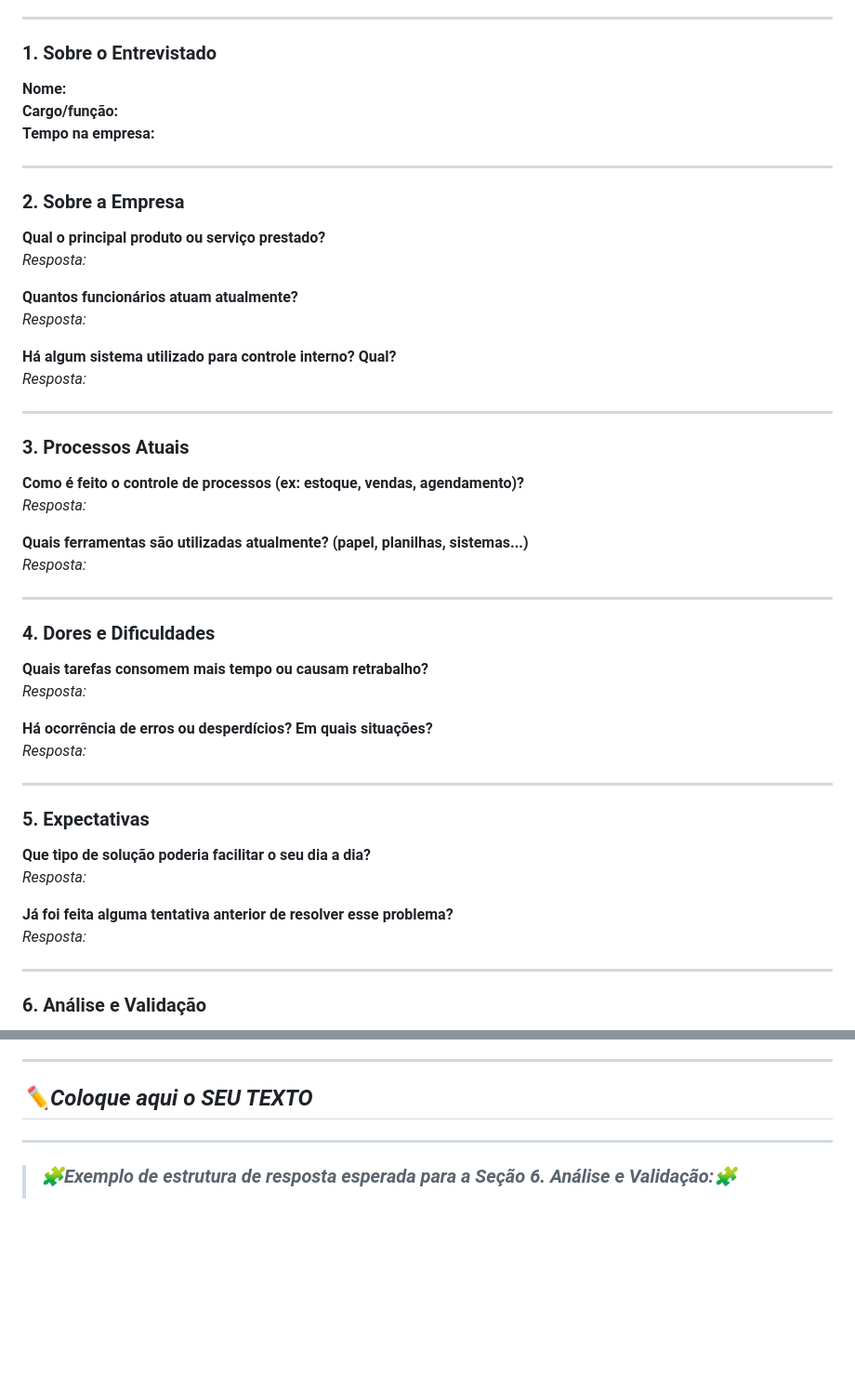
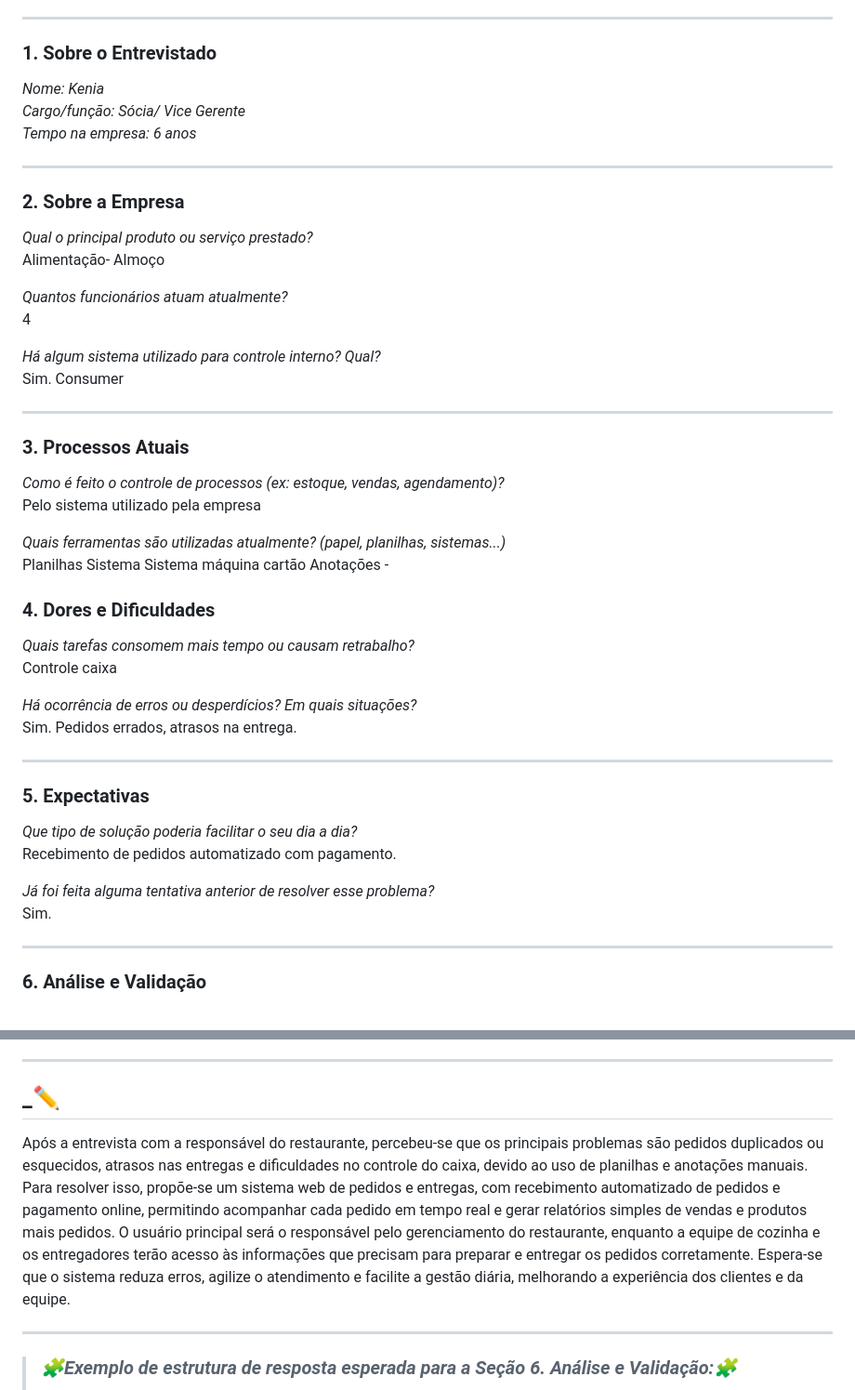
Before and after one commit to ICEI-PUCMinas-PSG-SI-TI/psg-si-2025-2-fsi-manh-fundamentos-si-grupo-3, a Markdown page: docs/1-Contexto.md, 2 parts joined by grey strips. Shown: that part at 93% size. Rendered like a GitHub page; blank space fills up the shorter version.

Commit message:
Contexto.md completo

```diff
--- a/docs/1-Contexto.md
+++ b/docs/1-Contexto.md
@@ -30,52 +30,53 @@ _(Caso os alunos identifiquem a necessidade de incluir novas perguntas, podem fa
 
 ### 1. Sobre o Entrevistado
 
-**Nome:**
-**Cargo/função:**
-**Tempo na empresa:**
+*Nome: Kenia*
+*Cargo/função: Sócia/ Vice Gerente*
+*Tempo na empresa: 6 anos*
 
 ---
 
 ### 2. Sobre a Empresa
 
-**Qual o principal produto ou serviço prestado?**
-_Resposta:_
+*Qual o principal produto ou serviço prestado?*
+Alimentação- Almoço
 
-**Quantos funcionários atuam atualmente?**
-_Resposta:_
+*Quantos funcionários atuam atualmente?*
+4
 
-**Há algum sistema utilizado para controle interno? Qual?**
-_Resposta:_
+*Há algum sistema utilizado para controle interno? Qual?*
+Sim. Consumer
 
 ---
 
 ### 3. Processos Atuais
 
-**Como é feito o controle de processos (ex: estoque, vendas, agendamento)?**
-_Resposta:_
+*Como é feito o controle de processos (ex: estoque, vendas, agendamento)?*
+Pelo sistema utilizado pela empresa
 
-**Quais ferramentas são utilizadas atualmente? (papel, planilhas, sistemas...)**
-_Resposta:_
-
----
+*Quais ferramentas são utilizadas atualmente? (papel, planilhas, sistemas...)*
+Planilhas
+Sistema
+Sistema máquina cartão
+Anotações -
 
 ### 4. Dores e Dificuldades
 
-**Quais tarefas consomem mais tempo ou causam retrabalho?**
-_Resposta:_
+*Quais tarefas consomem mais tempo ou causam retrabalho?*
+Controle caixa
 
-**Há ocorrência de erros ou desperdícios? Em quais situações?**
-_Resposta:_
+*Há ocorrência de erros ou desperdícios? Em quais situações?*
+Sim. Pedidos errados, atrasos na entrega.
 
 ---
 
 ### 5. Expectativas
 
-**Que tipo de solução poderia facilitar o seu dia a dia?**
-_Resposta:_
+*Que tipo de solução poderia facilitar o seu dia a dia?*
+Recebimento de pedidos automatizado com pagamento.
 
-**Já foi feita alguma tentativa anterior de resolver esse problema?**
-_Resposta:_
+*Já foi feita alguma tentativa anterior de resolver esse problema?*
+Sim.
 
 ---
 
@@ -91,7 +92,11 @@ _Após a realização da entrevista, as informações serão analisadas para ide
 > - Qual impacto esperado para a empresa/parceiro
 
 ---
-## _✏️Coloque aqui o SEU TEXTO_
+## _✏️
+Após a entrevista com a responsável do restaurante, percebeu-se que os principais problemas são pedidos duplicados ou esquecidos, atrasos nas entregas e dificuldades no controle do caixa, devido ao uso de planilhas e anotações manuais.
+Para resolver isso, propõe-se um sistema web de pedidos e entregas, com recebimento automatizado de pedidos e pagamento online, permitindo acompanhar cada pedido em tempo real e gerar relatórios simples de vendas e produtos mais pedidos.
+O usuário principal será o responsável pelo gerenciamento do restaurante, enquanto a equipe de cozinha e os entregadores terão acesso às informações que precisam para preparar e entregar os pedidos corretamente.
+Espera-se que o sistema reduza erros, agilize o atendimento e facilite a gestão diária, melhorando a experiência dos clientes e da equipe.
 
 
 ---
```
